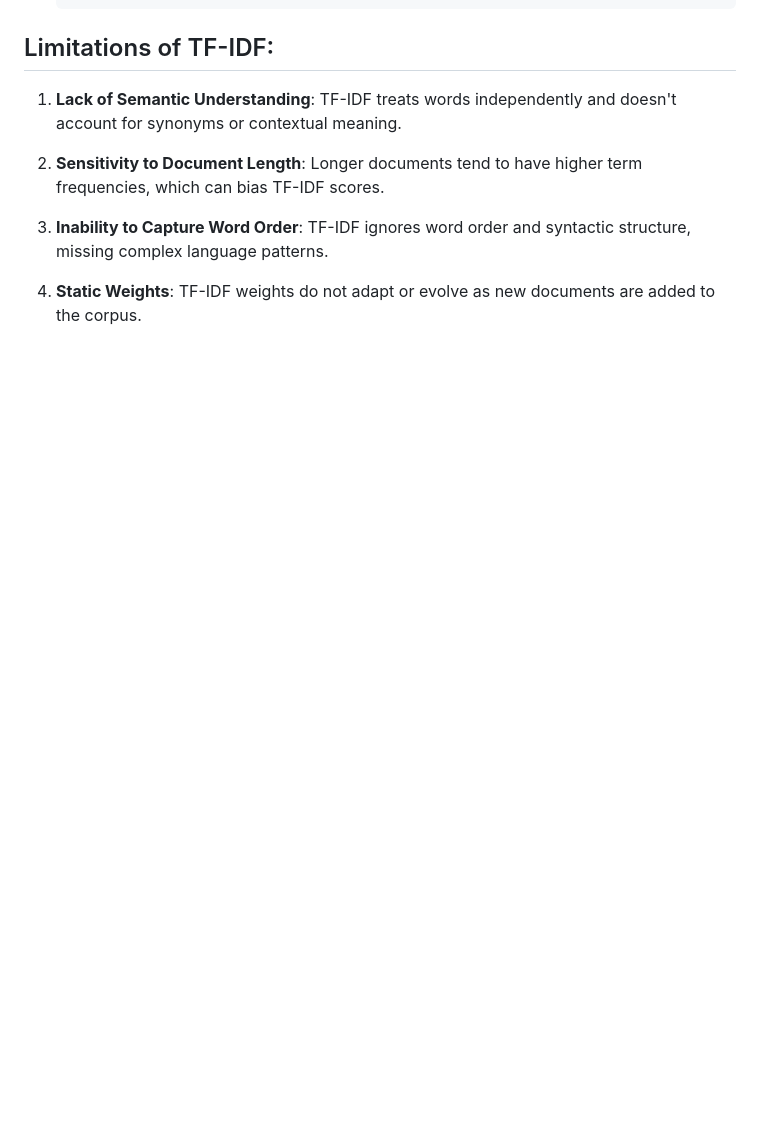
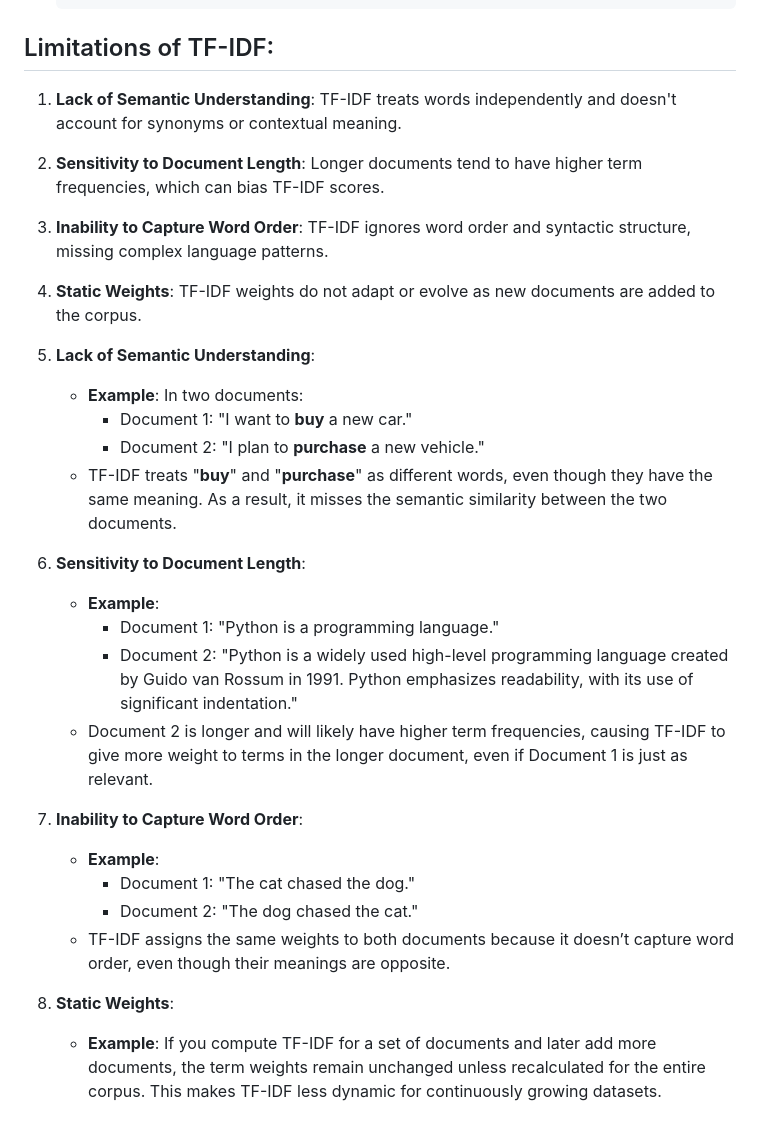
Before and after one commit to hm-badhon/Play_with_NLP, a Markdown page: NLP_Analysis/word_embedding.md, the part around the change. GitHub-like rendering; blank space fills up the shorter version.

```diff
--- a/NLP_Analysis/word_embedding.md
+++ b/NLP_Analysis/word_embedding.md
@@ -261,3 +261,25 @@ BoW generates large, sparse vectors, especially when working with large vocabula
 3. **Inability to Capture Word Order**: TF-IDF ignores word order and syntactic structure, missing complex language patterns.
 
 4. **Static Weights**: TF-IDF weights do not adapt or evolve as new documents are added to the corpus.
+
+
+1. **Lack of Semantic Understanding**:
+   - **Example**: In two documents:
+     - Document 1: "I want to **buy** a new car."
+     - Document 2: "I plan to **purchase** a new vehicle."
+   - TF-IDF treats "**buy**" and "**purchase**" as different words, even though they have the same meaning. As a result, it misses the semantic similarity between the two documents.
+
+2. **Sensitivity to Document Length**:
+   - **Example**:
+     - Document 1: "Python is a programming language."
+     - Document 2: "Python is a widely used high-level programming language created by Guido van Rossum in 1991. Python emphasizes readability, with its use of significant indentation."
+   - Document 2 is longer and will likely have higher term frequencies, causing TF-IDF to give more weight to terms in the longer document, even if Document 1 is just as relevant.
+
+3. **Inability to Capture Word Order**:
+   - **Example**:
+     - Document 1: "The cat chased the dog."
+     - Document 2: "The dog chased the cat."
+   - TF-IDF assigns the same weights to both documents because it doesn’t capture word order, even though their meanings are opposite.
+
+4. **Static Weights**:
+   - **Example**: If you compute TF-IDF for a set of documents and later add more documents, the term weights remain unchanged unless recalculated for the entire corpus. This makes TF-IDF less dynamic for continuously growing datasets.
```
